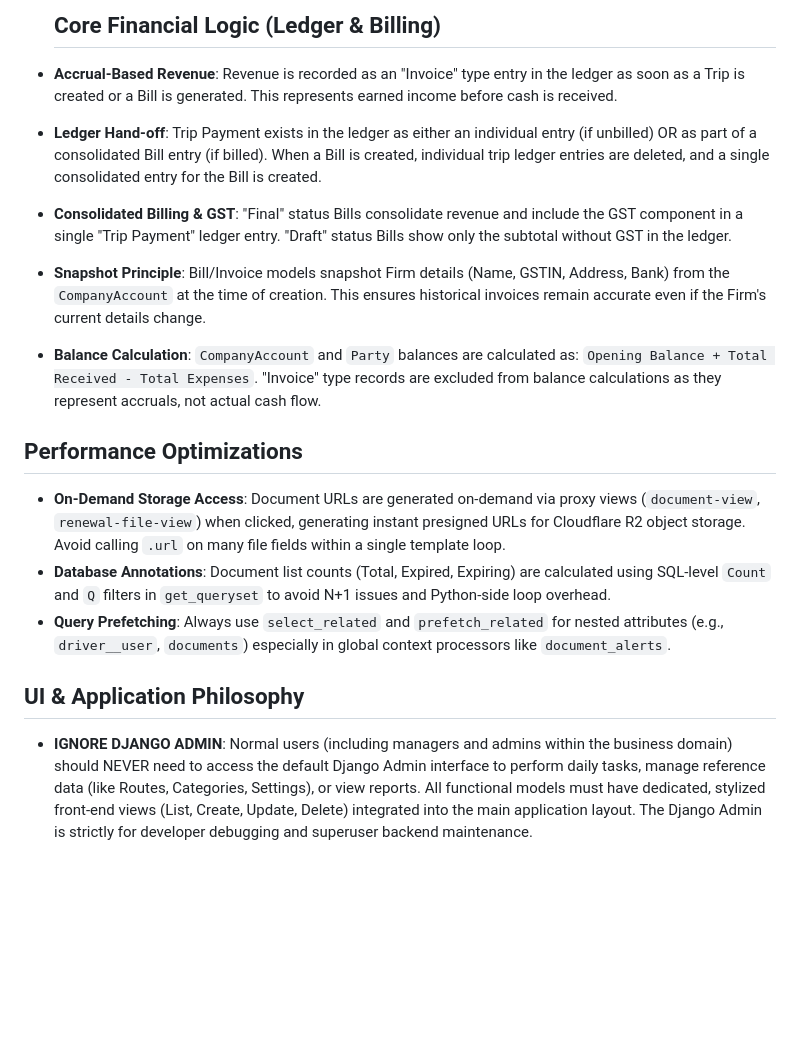
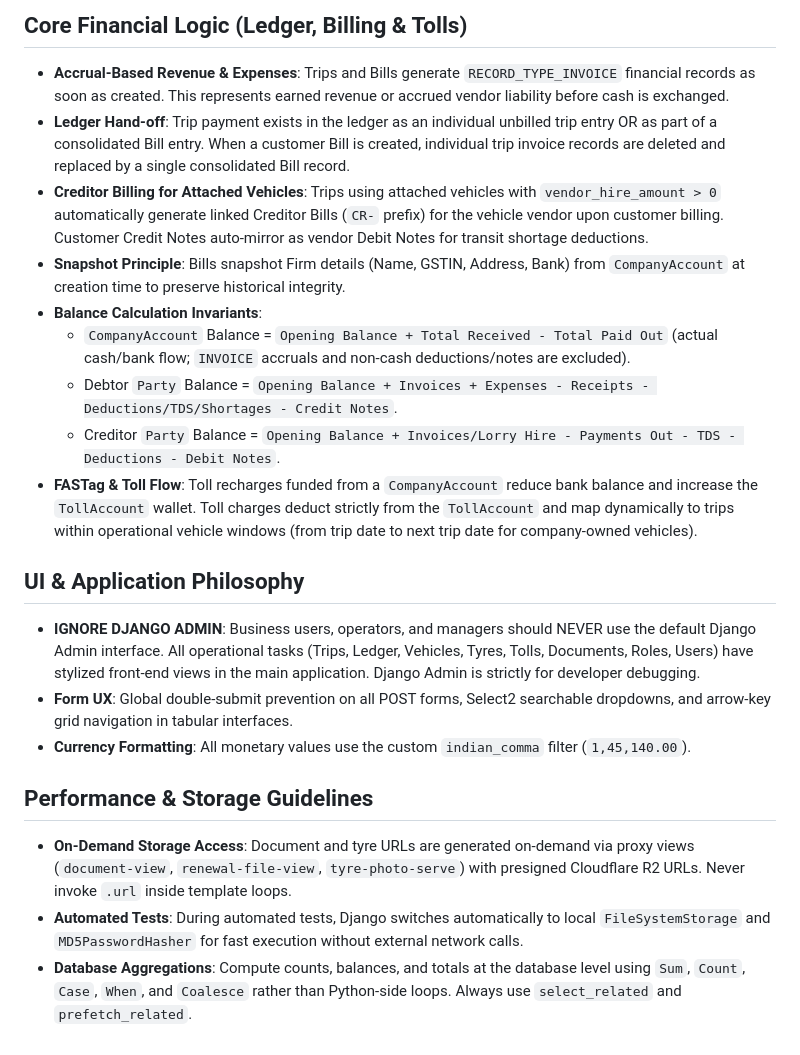
Before and after one commit to Frisked96/transport_management_system, a Markdown page: GEMINI.md, the part around one of its changes. Drawn GitHub-style; blank space fills up the shorter version.

```diff
--- a/GEMINI.md
+++ b/GEMINI.md
@@ -39,17 +42,21 @@ To assist in understanding the application architecture:
 
-    ## Core Financial Logic (Ledger & Billing)
-
-*   **Accrual-Based Revenue**: Revenue is recorded as an "Invoice" type entry in the ledger as soon as a Trip is created or a Bill is generated. This represents earned income before cash is received.
-*   **Ledger Hand-off**: Trip Payment exists in the ledger as either an individual entry (if unbilled) OR as part of a consolidated Bill entry (if billed). When a Bill is created, individual trip ledger entries are deleted, and a single consolidated entry for the Bill is created.
-*   **Consolidated Billing & GST**: "Final" status Bills consolidate revenue and include the GST component in a single "Trip Payment" ledger entry. "Draft" status Bills show only the subtotal without GST in the ledger.
-*   **Snapshot Principle**: Bill/Invoice models snapshot Firm details (Name, GSTIN, Address, Bank) from the `CompanyAccount` at the time of creation. This ensures historical invoices remain accurate even if the Firm's current details change.
-*   **Balance Calculation**: `CompanyAccount` and `Party` balances are calculated as: `Opening Balance + Total Received - Total Expenses`. "Invoice" type records are excluded from balance calculations as they represent accruals, not actual cash flow.
-
-## Performance Optimizations
-
-*   **On-Demand Storage Access**: Document URLs are generated on-demand via proxy views (`document-view`, `renewal-file-view`) when clicked, generating instant presigned URLs for Cloudflare R2 object storage. Avoid calling `.url` on many file fields within a single template loop.
-*   **Database Annotations**: Document list counts (Total, Expired, Expiring) are calculated using SQL-level `Count` and `Q` filters in `get_queryset` to avoid N+1 issues and Python-side loop overhead.
-*   **Query Prefetching**: Always use `select_related` and `prefetch_related` for nested attributes (e.g., `driver__user`, `documents`) especially in global context processors like `document_alerts`.
+## Core Financial Logic (Ledger, Billing & Tolls)
+*   **Accrual-Based Revenue & Expenses**: Trips and Bills generate `RECORD_TYPE_INVOICE` financial records as soon as created. This represents earned revenue or accrued vendor liability before cash is exchanged.
+*   **Ledger Hand-off**: Trip payment exists in the ledger as an individual unbilled trip entry OR as part of a consolidated Bill entry. When a customer Bill is created, individual trip invoice records are deleted and replaced by a single consolidated Bill record.
+*   **Creditor Billing for Attached Vehicles**: Trips using attached vehicles with `vendor_hire_amount > 0` automatically generate linked Creditor Bills (`CR-` prefix) for the vehicle vendor upon customer billing. Customer Credit Notes auto-mirror as vendor Debit Notes for transit shortage deductions.
+*   **Snapshot Principle**: Bills snapshot Firm details (Name, GSTIN, Address, Bank) from `CompanyAccount` at creation time to preserve historical integrity.
+*   **Balance Calculation Invariants**:
+    *   `CompanyAccount` Balance = `Opening Balance + Total Received - Total Paid Out` (actual cash/bank flow; `INVOICE` accruals and non-cash deductions/notes are excluded).
+    *   Debtor `Party` Balance = `Opening Balance + Invoices + Expenses - Receipts - Deductions/TDS/Shortages - Credit Notes`.
+    *   Creditor `Party` Balance = `Opening Balance + Invoices/Lorry Hire - Payments Out - TDS - Deductions - Debit Notes`.
+*   **FASTag & Toll Flow**: Toll recharges funded from a `CompanyAccount` reduce bank balance and increase the `TollAccount` wallet. Toll charges deduct strictly from the `TollAccount` and map dynamically to trips within operational vehicle windows (from trip date to next trip date for company-owned vehicles).
 
 ## UI & Application Philosophy
-*   **IGNORE DJANGO ADMIN**: Normal users (including managers and admins within the business domain) should NEVER need to access the default Django Admin interface to perform daily tasks, manage reference data (like Routes, Categories, Settings), or view reports. All functional models must have dedicated, stylized front-end views (List, Create, Update, Delete) integrated into the main application layout. The Django Admin is strictly for developer debugging and superuser backend maintenance.
+*   **IGNORE DJANGO ADMIN**: Business users, operators, and managers should NEVER use the default Django Admin interface. All operational tasks (Trips, Ledger, Vehicles, Tyres, Tolls, Documents, Roles, Users) have stylized front-end views in the main application. Django Admin is strictly for developer debugging.
+*   **Form UX**: Global double-submit prevention on all POST forms, Select2 searchable dropdowns, and arrow-key grid navigation in tabular interfaces.
+*   **Currency Formatting**: All monetary values use the custom `indian_comma` filter (`1,45,140.00`).
+
+## Performance & Storage Guidelines
+*   **On-Demand Storage Access**: Document and tyre URLs are generated on-demand via proxy views (`document-view`, `renewal-file-view`, `tyre-photo-serve`) with presigned Cloudflare R2 URLs. Never invoke `.url` inside template loops.
+*   **Automated Tests**: During automated tests, Django switches automatically to local `FileSystemStorage` and `MD5PasswordHasher` for fast execution without external network calls.
+*   **Database Aggregations**: Compute counts, balances, and totals at the database level using `Sum`, `Count`, `Case`, `When`, and `Coalesce` rather than Python-side loops. Always use `select_related` and `prefetch_related`.
```
Also changed, not shown: other parts of GEMINI.md (+31 -28 lines).
